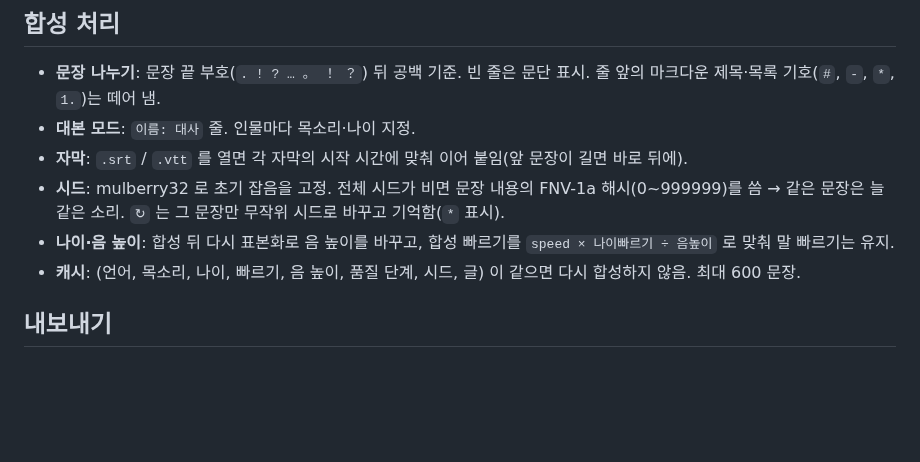
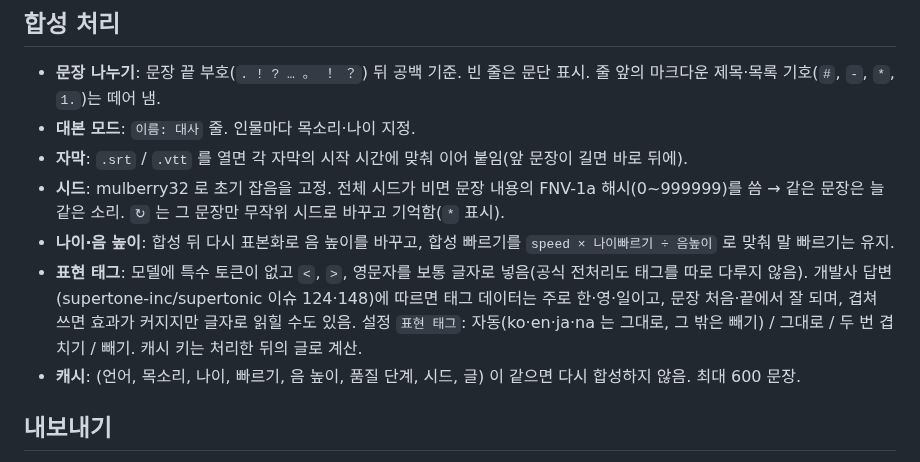
Before and after one commit to themakerrobot/tts-studio, a Markdown page: docs/TECHNICAL.md, the part around the change. Drawn GitHub-style; blank space fills up the shorter version.

```diff
--- a/docs/TECHNICAL.md
+++ b/docs/TECHNICAL.md
@@ -52,6 +52,7 @@
 - **자막**: `.srt` / `.vtt` 를 열면 각 자막의 시작 시간에 맞춰 이어 붙임(앞 문장이 길면 바로 뒤에).
 - **시드**: mulberry32 로 초기 잡음을 고정. 전체 시드가 비면 문장 내용의 FNV-1a 해시(0~999999)를 씀 → 같은 문장은 늘 같은 소리. `↻` 는 그 문장만 무작위 시드로 바꾸고 기억함(`*` 표시).
 - **나이·음 높이**: 합성 뒤 다시 표본화로 음 높이를 바꾸고, 합성 빠르기를 `speed × 나이빠르기 ÷ 음높이` 로 맞춰 말 빠르기는 유지.
+- **표현 태그**: 모델에 특수 토큰이 없고 `<`, `>`, 영문자를 보통 글자로 넣음(공식 전처리도 태그를 따로 다루지 않음). 개발사 답변(supertone-inc/supertonic 이슈 124·148)에 따르면 태그 데이터는 주로 한·영·일이고, 문장 처음·끝에서 잘 되며, 겹쳐 쓰면 효과가 커지지만 글자로 읽힐 수도 있음. 설정 `표현 태그`: 자동(ko·en·ja·na 는 그대로, 그 밖은 빼기) / 그대로 / 두 번 겹치기 / 빼기. 캐시 키는 처리한 뒤의 글로 계산.
 - **캐시**: (언어, 목소리, 나이, 빠르기, 음 높이, 품질 단계, 시드, 글) 이 같으면 다시 합성하지 않음. 최대 600 문장.
 
 ## 내보내기
```
Also changed, not shown: README.md (+7 -10 lines), docs/screenshot-mobile-settings.png, docs/screenshot-mobile.png, docs/screenshot-pc.png, 3 other files.
